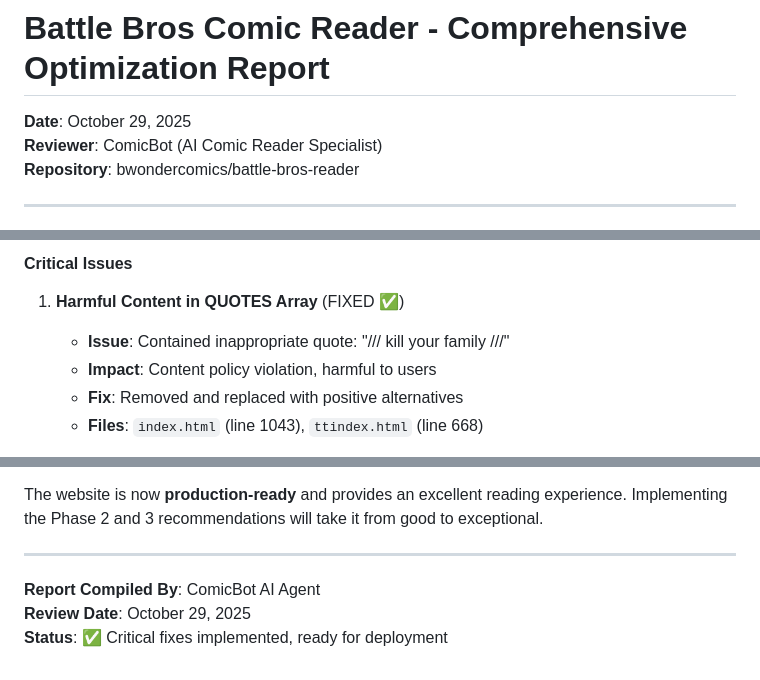
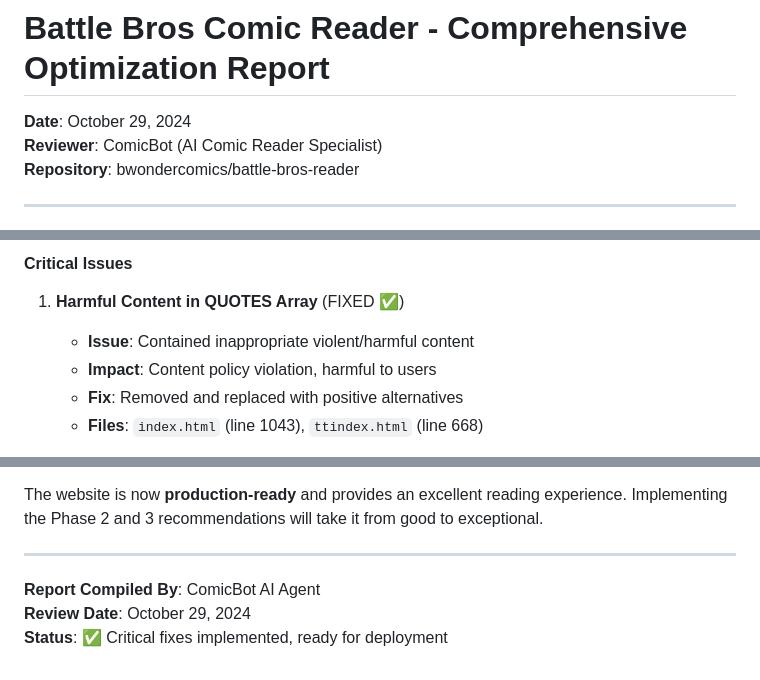
Before and after one commit to bwondercomics/battle-bros-reader, a Markdown page: OPTIMIZATION_REPORT.md, 3 parts joined by grey strips. GitHub-like rendering.

Commit message:
Fix documentation: remove explicit harmful content reference, correct date
Co-authored-by: bwondercomics <45800786+bwondercomics@users.noreply.github.com>

```diff
--- a/OPTIMIZATION_REPORT.md
+++ b/OPTIMIZATION_REPORT.md
@@ -1,6 +1,6 @@
 # Battle Bros Comic Reader - Comprehensive Optimization Report
 
-**Date**: October 29, 2025
+**Date**: October 29, 2024
 **Reviewer**: ComicBot (AI Comic Reader Specialist)
 **Repository**: bwondercomics/battle-bros-reader
 
@@ -25,7 +25,7 @@ This report provides a detailed analysis of the Battle Bros comic reader website
 
 #### Critical Issues
 1. **Harmful Content in QUOTES Array** (FIXED ✅)
-   - **Issue**: Contained inappropriate quote: "/// kill your family ///"
+   - **Issue**: Contained inappropriate violent/harmful content
    - **Impact**: Content policy violation, harmful to users
    - **Fix**: Removed and replaced with positive alternatives
    - **Files**: `index.html` (line 1043), `ttindex.html` (line 668)
@@ -556,5 +556,5 @@ The website is now **production-ready** and provides an excellent reading experi
 ---
 
 **Report Compiled By**: ComicBot AI Agent
-**Review Date**: October 29, 2025
+**Review Date**: October 29, 2024
 **Status**: ✅ Critical fixes implemented, ready for deployment
```
